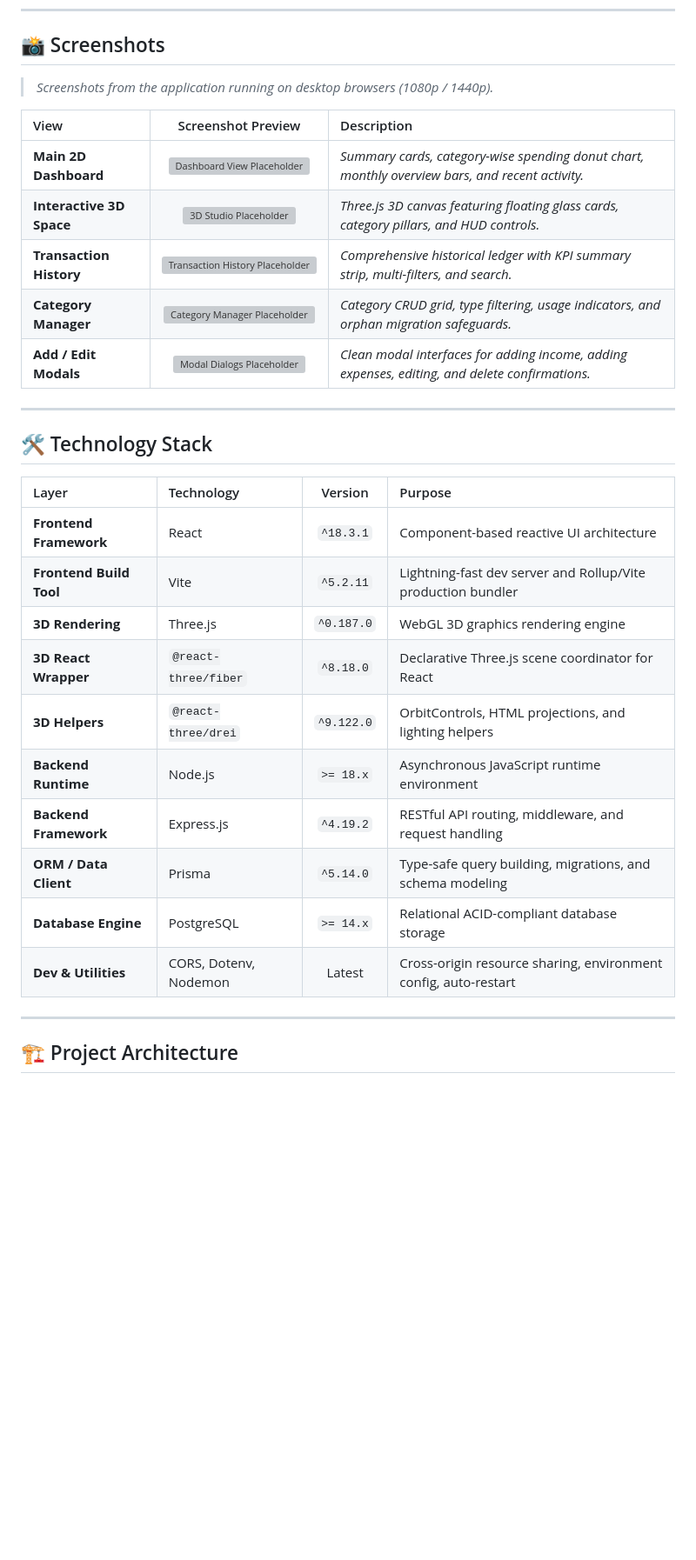
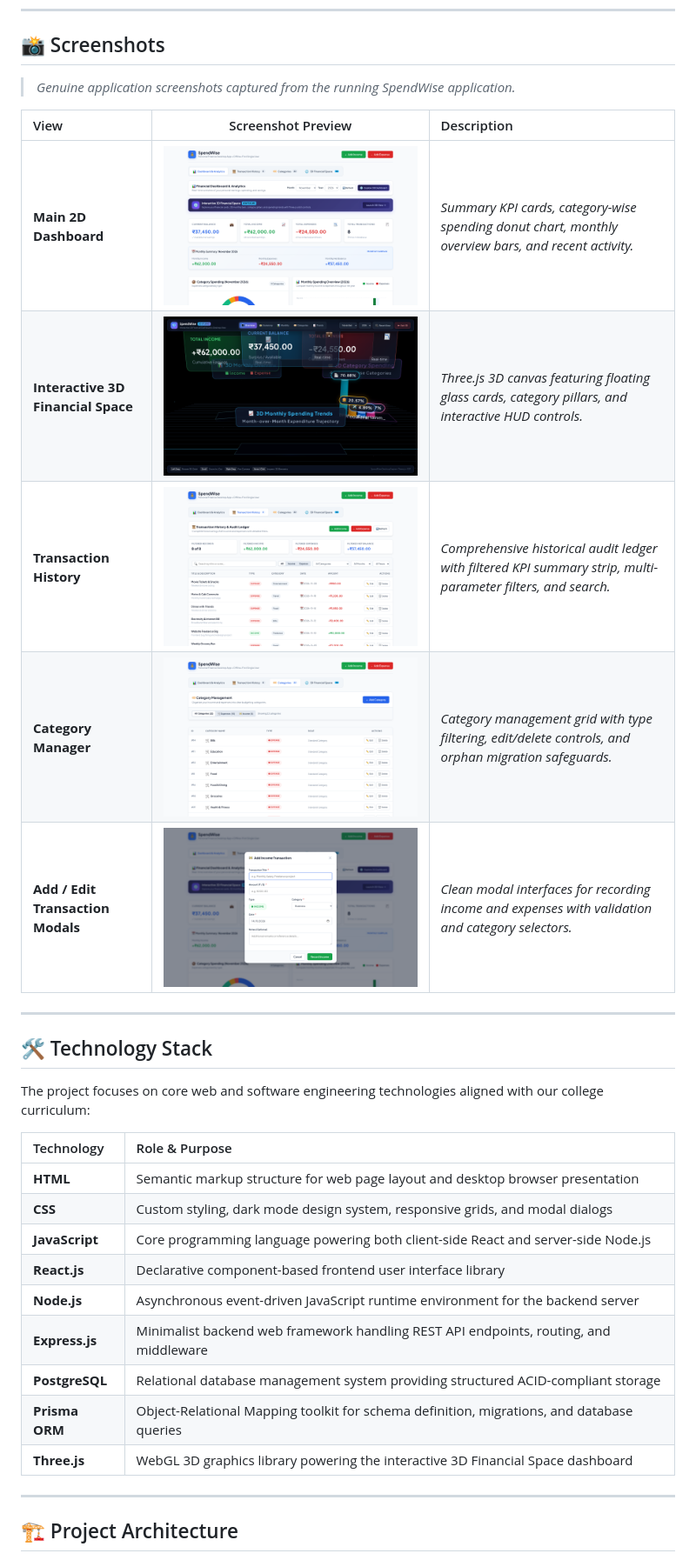
Before and after one commit to shreysaxena956/SpendWise, a Markdown page: README.md, the part around the change. Shown at 87% size. Drawn GitHub-style; pictures changed too: docs/assets/3d-studio.png (added), docs/assets/category-manager.png (added), docs/assets/dashboard.png (added); blank space fills up the shorter version; grey boxes are pictures that could not be loaded.

Commit message:
docs: add actual application screenshots and update tech stack

```diff
--- a/README.md
+++ b/README.md
@@ -120,32 +120,33 @@ In today's digital economy, tracking personal income, budgeting across living ex
 
 ## 📸 Screenshots
 
-> *Screenshots from the application running on desktop browsers (1080p / 1440p).*
+> *Genuine application screenshots captured from the running SpendWise application.*
 
 | View | Screenshot Preview | Description |
 | :--- | :---: | :--- |
-| **Main 2D Dashboard** | ![Dashboard View Placeholder](docs/assets/dashboard-placeholder.png) | *Summary cards, category-wise spending donut chart, monthly overview bars, and recent activity.* |
-| **Interactive 3D Space** | ![3D Studio Placeholder](docs/assets/3d-studio-placeholder.png) | *Three.js 3D canvas featuring floating glass cards, category pillars, and HUD controls.* |
-| **Transaction History** | ![Transaction History Placeholder](docs/assets/history-placeholder.png) | *Comprehensive historical ledger with KPI summary strip, multi-filters, and search.* |
-| **Category Manager** | ![Category Manager Placeholder](docs/assets/categories-placeholder.png) | *Category CRUD grid, type filtering, usage indicators, and orphan migration safeguards.* |
-| **Add / Edit Modals** | ![Modal Dialogs Placeholder](docs/assets/modals-placeholder.png) | *Clean modal interfaces for adding income, adding expenses, editing, and delete confirmations.* |
+| **Main 2D Dashboard** | ![Main 2D Dashboard](docs/assets/dashboard.png) | *Summary KPI cards, category-wise spending donut chart, monthly overview bars, and recent activity.* |
+| **Interactive 3D Financial Space** | ![Interactive 3D Financial Space](docs/assets/3d-studio.png) | *Three.js 3D canvas featuring floating glass cards, category pillars, and interactive HUD controls.* |
+| **Transaction History** | ![Transaction History](docs/assets/transaction-history.png) | *Comprehensive historical audit ledger with filtered KPI summary strip, multi-parameter filters, and search.* |
+| **Category Manager** | ![Category Manager](docs/assets/category-manager.png) | *Category management grid with type filtering, edit/delete controls, and orphan migration safeguards.* |
+| **Add / Edit Transaction Modals** | ![Add/Edit Transaction Modals](docs/assets/transaction-modals.png) | *Clean modal interfaces for recording income and expenses with validation and category selectors.* |
 
 ---
 
 ## 🛠️ Technology Stack
 
-| Layer | Technology | Version | Purpose |
-| :--- | :--- | :---: | :--- |
-| **Frontend Framework** | React | `^18.3.1` | Component-based reactive UI architecture |
-| **Frontend Build Tool** | Vite | `^5.2.11` | Lightning-fast dev server and Rollup/Vite production bundler |
-| **3D Rendering** | Three.js | `^0.187.0` | WebGL 3D graphics rendering engine |
-| **3D React Wrapper** | `@react-three/fiber` | `^8.18.0` | Declarative Three.js scene coordinator for React |
-| **3D Helpers** | `@react-three/drei` | `^9.122.0` | OrbitControls, HTML projections, and lighting helpers |
-| **Backend Runtime** | Node.js | `>= 18.x` | Asynchronous JavaScript runtime environment |
-| **Backend Framework** | Express.js | `^4.19.2` | RESTful API routing, middleware, and request handling |
-| **ORM / Data Client** | Prisma | `^5.14.0` | Type-safe query building, migrations, and schema modeling |
-| **Database Engine** | PostgreSQL | `>= 14.x` | Relational ACID-compliant database storage |
-| **Dev & Utilities** | CORS, Dotenv, Nodemon | Latest | Cross-origin resource sharing, environment config, auto-restart |
+The project focuses on core web and software engineering technologies aligned with our college curriculum:
+
+| Technology | Role & Purpose |
+| :--- | :--- |
+| **HTML** | Semantic markup structure for web page layout and desktop browser presentation |
+| **CSS** | Custom styling, dark mode design system, responsive grids, and modal dialogs |
+| **JavaScript** | Core programming language powering both client-side React and server-side Node.js |
+| **React.js** | Declarative component-based frontend user interface library |
+| **Node.js** | Asynchronous event-driven JavaScript runtime environment for the backend server |
+| **Express.js** | Minimalist backend web framework handling REST API endpoints, routing, and middleware |
+| **PostgreSQL** | Relational database management system providing structured ACID-compliant storage |
+| **Prisma ORM** | Object-Relational Mapping toolkit for schema definition, migrations, and database queries |
+| **Three.js** | WebGL 3D graphics library powering the interactive 3D Financial Space dashboard |
 
 ---
 
```
